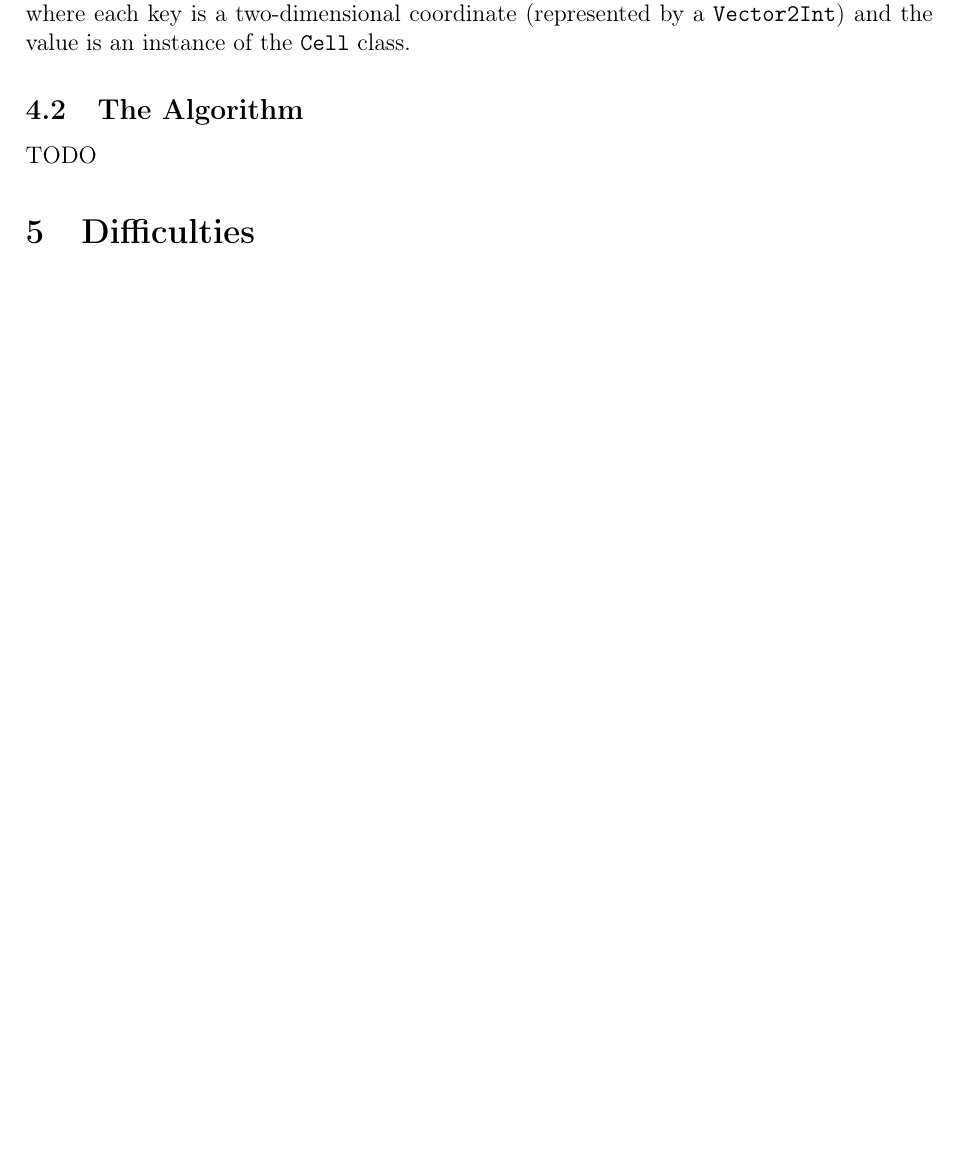
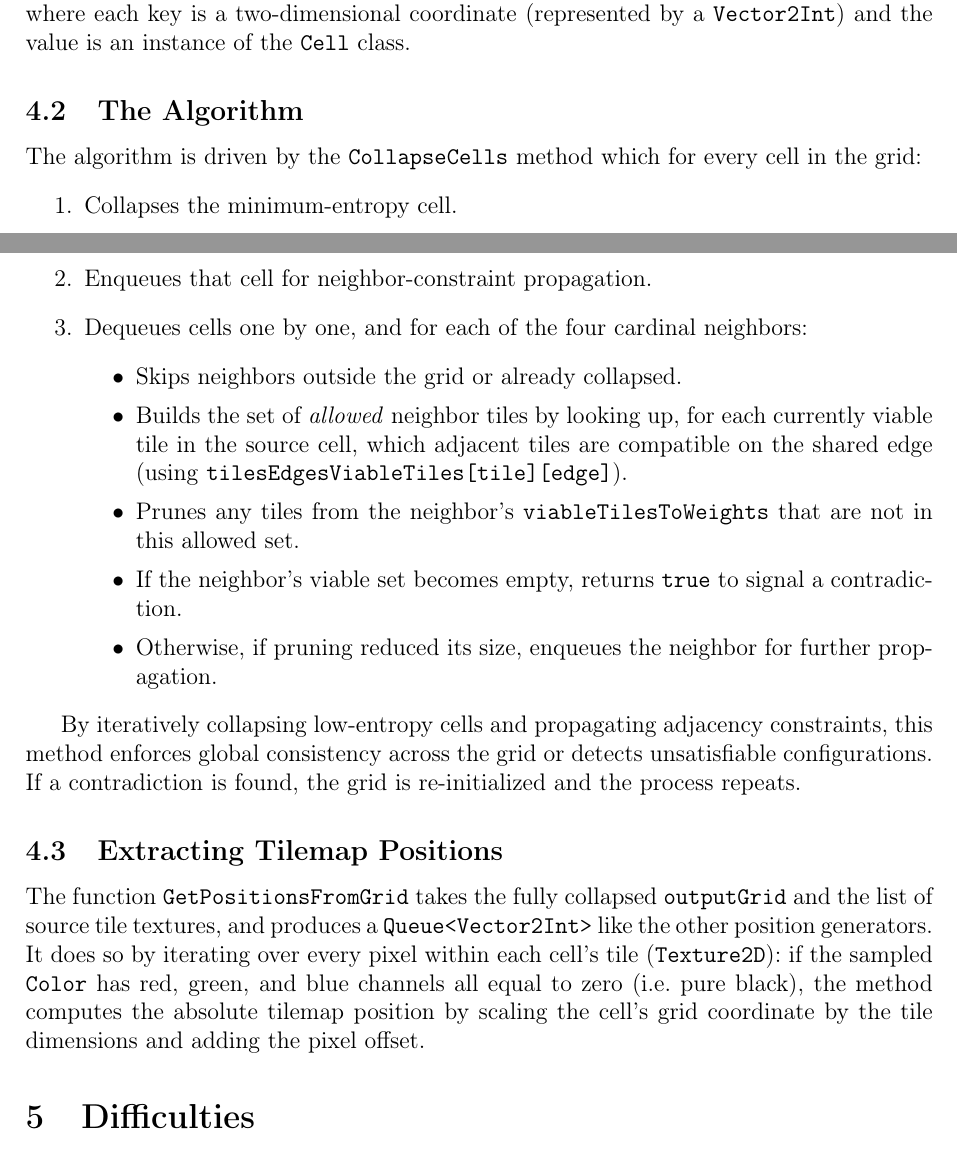
Before and after one commit to rjoverbeck/procgen-dungeon, a LaTeX document (Extras/project-paper.tex): part of page 5 of 9 before the commit and two parts of pages 5 and 6 of 9 after it, the two joined at a grey line, cut so that both start at the same text, the shorter picture padded with empty space. Compiled offline with pdfLaTeX; a LaTeX package or settings file that is missing is left out.

Commit message:
Paper - Add subsection to WFC for the algorithm and extracting tilemap positions. Project - Fix neighbor mapping to match new grid y orientation

```diff
--- a/Extras/project-paper.tex
+++ b/Extras/project-paper.tex
@@ -129,7 +129,24 @@ The \texttt{Cell} class encapsulates the state of each grid cell. Each cell main
 The function \texttt{InitializeOutputGrid} is tasked with constructing the overall grid that represents the output of the procedural process. The grid is implemented as a dictionary where each key is a two-dimensional coordinate (represented by a \texttt{Vector2Int}) and the value is an instance of the \texttt{Cell} class.
 
 \subsection{The Algorithm}
-TODO
+The algorithm is driven by the \texttt{CollapseCells} method which for every cell in the grid:
+\begin{enumerate}
+  \item Collapses the minimum‐entropy cell.
+  \item Enqueues that cell for neighbor‐constraint propagation.
+  \item Dequeues cells one by one, and for each of the four cardinal neighbors:
+    \begin{itemize}
+      \item Skips neighbors outside the grid or already collapsed.
+      \item Builds the set of \emph{allowed} neighbor tiles by looking up, for each currently viable tile in the source cell, which adjacent tiles are compatible on the shared edge (using \texttt{tilesEdgesViableTiles[tile][edge]}).
+      \item Prunes any tiles from the neighbor’s \texttt{viableTilesToWeights} that are not in this allowed set.
+      \item If the neighbor’s viable set becomes empty, returns \texttt{true} to signal a contradiction.
+      \item Otherwise, if pruning reduced its size, enqueues the neighbor for further propagation.
+    \end{itemize}
+\end{enumerate}
+
+By iteratively collapsing low‐entropy cells and propagating adjacency constraints, this method enforces global consistency across the grid or detects unsatisfiable configurations. If a contradiction is found, the grid is re-initialized and the process repeats.
+
+\subsection{Extracting Tilemap Positions}
+The function \texttt{GetPositionsFromGrid} takes the fully collapsed \texttt{outputGrid} and the list of source tile textures, and produces a \texttt{Queue<Vector2Int>} like the other position generators. It does so by iterating over every pixel within each cell's tile (\texttt{Texture2D}): if the sampled \texttt{Color} has red, green, and blue channels all equal to zero (i.e.\ pure black), the method computes the absolute tilemap position by scaling the cell’s grid coordinate by the tile dimensions and adding the pixel offset.
 
 
 \section{Difficulties}
```
Also changed, not shown: Extras/project-paper.pdf, 3 other files.
